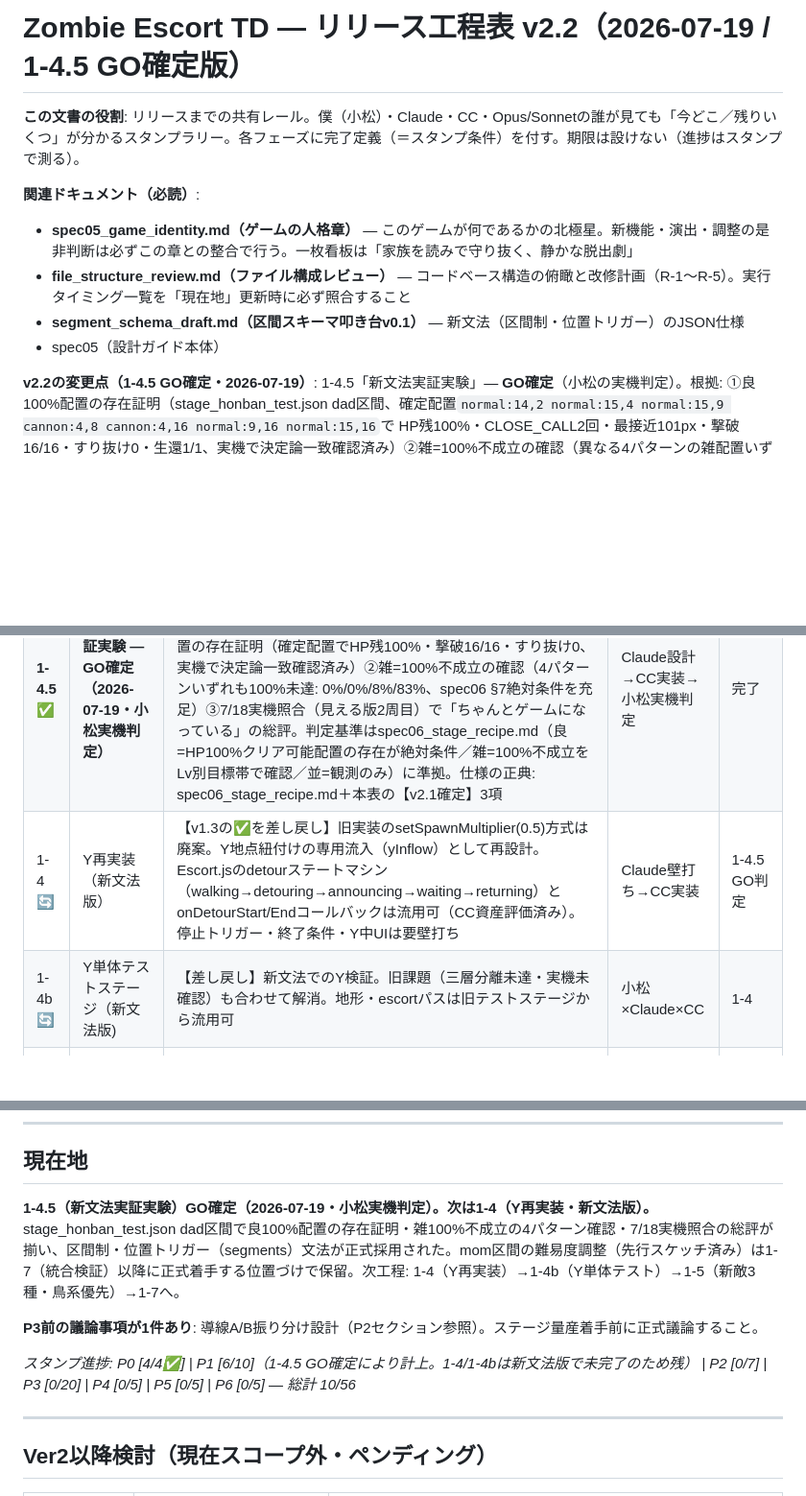
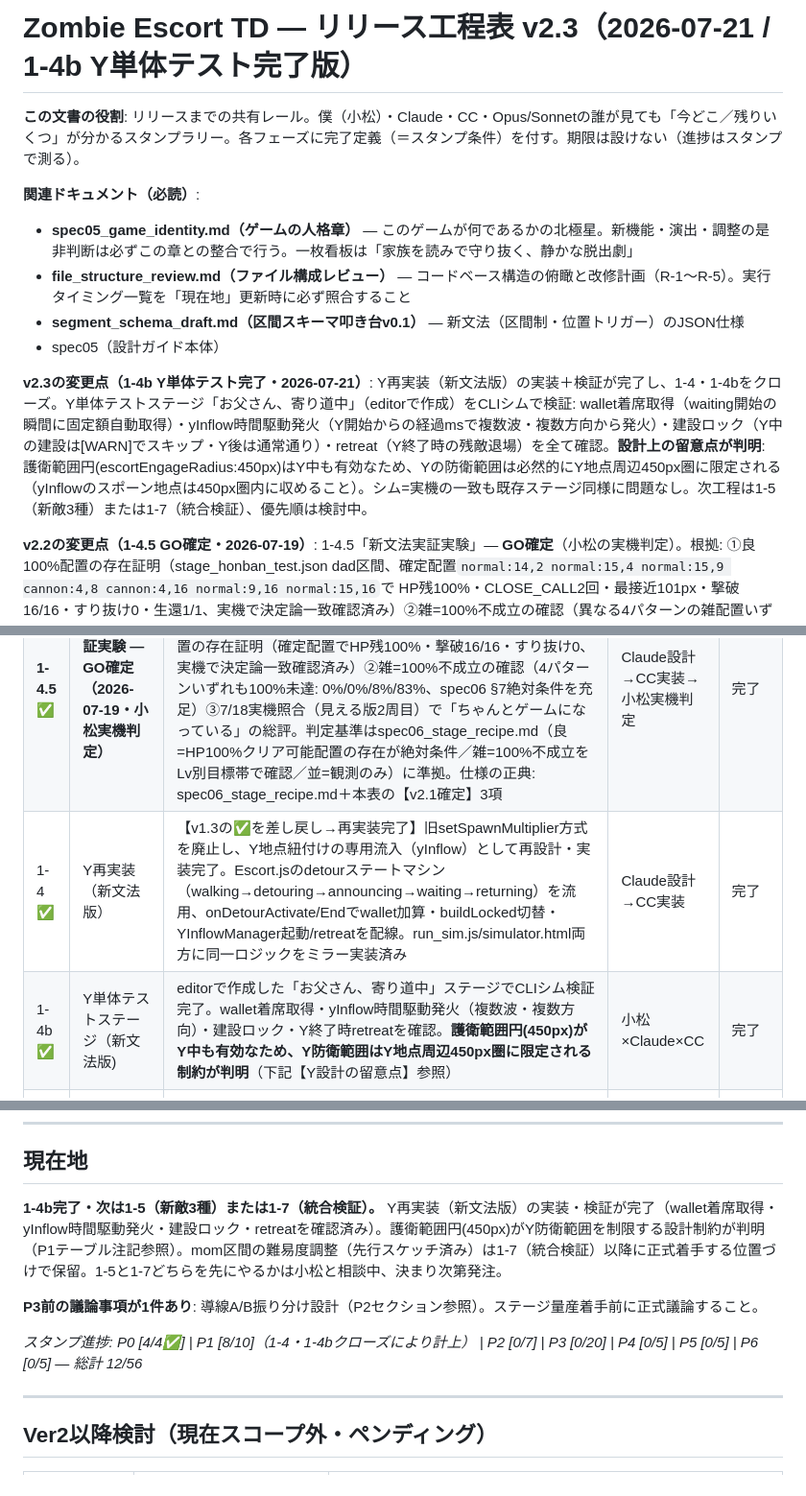
Before and after one commit to masazumikudou/zombie-escort-td, a Markdown page: docs/release_roadmap.md, 3 parts joined by grey strips. Shown at 96% size. GitHub-like rendering; blank space fills up the shorter version.

Commit message:
docs: 工程表v2.3 - 1-4/1-4b(Y再実装・新文法版)クローズ
wallet着席取得・yInflow時間駆動発火・建設ロック・retreatをY単体テスト
ステージ「お父さん、寄り道中」で検証完了。護衛範囲円(450px)がY防衛範囲を
制限するという設計上の留意点をP1テーブルに記録。次工程(1-5/1-7)の優先順は
検討中のため現在地に明記。

Co-Authored-By: Claude Sonnet 5 <noreply@anthropic.com>

```diff
--- a/docs/release_roadmap.md
+++ b/docs/release_roadmap.md
@@ -1,4 +1,4 @@
-# Zombie Escort TD — リリース工程表 v2.2（2026-07-19 / 1-4.5 GO確定版）
+# Zombie Escort TD — リリース工程表 v2.3（2026-07-21 / 1-4b Y単体テスト完了版）
 
 **この文書の役割**: リリースまでの共有レール。僕（小松）・Claude・CC・Opus/Sonnetの誰が見ても「今どこ／残りいくつ」が分かるスタンプラリー。各フェーズに完了定義（＝スタンプ条件）を付す。期限は設けない（進捗はスタンプで測る）。
 
@@ -7,6 +7,8 @@
 - **file_structure_review.md（ファイル構成レビュー）** — コードベース構造の俯瞰と改修計画（R-1〜R-5）。実行タイミング一覧を「現在地」更新時に必ず照合すること
 - **segment_schema_draft.md（区間スキーマ叩き台v0.1）** — 新文法（区間制・位置トリガー）のJSON仕様
 - spec05（設計ガイド本体）
+
+**v2.3の変更点（1-4b Y単体テスト完了・2026-07-21）**: Y再実装（新文法版）の実装＋検証が完了し、1-4・1-4bをクローズ。Y単体テストステージ「お父さん、寄り道中」（editorで作成）をCLIシムで検証: wallet着席取得（waiting開始の瞬間に固定額自動取得）・yInflow時間駆動発火（Y開始からの経過msで複数波・複数方向から発火）・建設ロック（Y中の建設は[WARN]でスキップ・Y後は通常通り）・retreat（Y終了時の残敵退場）を全て確認。**設計上の留意点が判明**: 護衛範囲円(escortEngageRadius:450px)はY中も有効なため、Yの防衛範囲は必然的にY地点周辺450px圏に限定される（yInflowのスポーン地点は450px圏内に収めること）。シム=実機の一致も既存ステージ同様に問題なし。次工程は1-5（新敵3種）または1-7（統合検証）、優先順は検討中。
 
 **v2.2の変更点（1-4.5 GO確定・2026-07-19）**: 1-4.5「新文法実証実験」— **GO確定**（小松の実機判定）。根拠: ①良100%配置の存在証明（stage_honban_test.json dad区間、確定配置`normal:14,2 normal:15,4 normal:15,9 cannon:4,8 cannon:4,16 normal:9,16 normal:15,16`で HP残100%・CLOSE_CALL2回・最接近101px・撃破16/16・すり抜け0・生還1/1、実機で決定論一致確認済み）②雑=100%不成立の確認（異なる4パターンの雑配置いずれも100%到達なし: 0%/0%/8%/83%、spec06 §7絶対条件を充足）③7/18実機照合（見える版2周目）で「ちゃんとゲームになっている」の総評。判定基準はspec06_stage_recipe.mdの改訂版（良=HP100%クリア可能配置の存在が絶対条件／雑=100%不成立をLv別目標帯で確認／並=観測のみ）に準拠。次工程は1-4（Y再実装・新文法版）→1-4b→1-5。
 
@@ -72,8 +74,8 @@ P0 基盤完結 → P1 コアシステム → P2 バランス基盤 → P3 ス
 | 1-2 ✅ | 護衛個体パラメータ | balance.json escortsセクション（dad:HP120/spd50・mom:HP90/spd65・son:HP80/spd70・grandma:HP70/spd35・cat:HP60/spd75）・ESCORT_DEFS・HPバーdepth5専用gfx修正 | CC | 完了 |
 | 1-3 ✅ | ステージ内タワーアップグレード | 3段階（Lv1→Lv2→Lv3）。balance.json/config.js/Tower.js/GameScene.js/simulator.html全実装済み（v1.6） | CC | 完了 |
 | **1-4.5 ✅** | **新文法実証実験 — GO確定（2026-07-19・小松実機判定）** | 実装基盤（SegmentManager／retreat／護衛範囲円／initial待機／盤外スポーン）が全て揃い、本番segment_test再設計（stage_honban_test.json）で検証完了。判定根拠: ①良100%配置の存在証明（確定配置でHP残100%・撃破16/16・すり抜け0、実機で決定論一致確認済み）②雑=100%不成立の確認（4パターンいずれも100%未達: 0%/0%/8%/83%、spec06 §7絶対条件を充足）③7/18実機照合（見える版2周目）で「ちゃんとゲームになっている」の総評。判定基準はspec06_stage_recipe.md（良=HP100%クリア可能配置の存在が絶対条件／雑=100%不成立をLv別目標帯で確認／並=観測のみ）に準拠。仕様の正典: spec06_stage_recipe.md＋本表の【v2.1確定】3項 | Claude設計→CC実装→小松実機判定 | 完了 |
-| 1-4 🔄 | Y再実装（新文法版） | 【v1.3の✅を差し戻し】旧実装のsetSpawnMultiplier(0.5)方式は廃案。Y地点紐付けの専用流入（yInflow）として再設計。Escort.jsのdetourステートマシン（walking→detouring→announcing→waiting→returning）とonDetourStart/Endコールバックは流用可（CC資産評価済み）。停止トリガー・終了条件・Y中UIは要壁打ち | Claude壁打ち→CC実装 | 1-4.5 GO判定 |
-| 1-4b 🔄 | Y単体テストステージ（新文法版) | 【差し戻し】新文法でのY検証。旧課題（三層分離未達・実機未確認）も合わせて解消。地形・escortパスは旧テストステージから流用可 | 小松×Claude×CC | 1-4 |
+| 1-4 ✅ | Y再実装（新文法版） | 【v1.3の✅を差し戻し→再実装完了】旧setSpawnMultiplier方式を廃止し、Y地点紐付けの専用流入（yInflow）として再設計・実装完了。Escort.jsのdetourステートマシン（walking→detouring→announcing→waiting→returning）を流用、onDetourActivate/Endでwallet加算・buildLocked切替・YInflowManager起動/retreatを配線。run_sim.js/simulator.html両方に同一ロジックをミラー実装済み | Claude設計→CC実装 | 完了 |
+| 1-4b ✅ | Y単体テストステージ（新文法版) | editorで作成した「お父さん、寄り道中」ステージでCLIシム検証完了。wallet着席取得・yInflow時間駆動発火（複数波・複数方向）・建設ロック・Y終了時retreatを確認。**護衛範囲円(450px)がY中も有効なため、Y防衛範囲はY地点周辺450px圏に限定される制約が判明**（下記【Y設計の留意点】参照） | 小松×Claude×CC | 完了 |
 | 1-5 | 新敵3種 | デブボス・キックボード（パラメータ違い・軽）／鳥系（FlowField迂回・護衛直線追跡。**鳥の飛行セル次第でbuildSpot制約が変わりステージ設計に影響しうる→P3前に1体実装して挙動確認が保険**）。キックボードのスプライトは4方向完成済み（バウンス演出＋土埃パーティクル） | CC＋スプライトはGPT | 並行可（鳥はP3前必須） |
 | 1-6 ✅ | 倍速バグ根本修正 | `intervalTimer -= delta` → `totalDt`（1行）。2倍速時のリレーインターバル連動を修正 | CC | 完了 |
 | 1-7 | 統合検証ステージ（新文法版） | stage_01改を「リレー3人＋区間制＋アップグレード＋Y＋新敵」全部載せに拡張し、シム=実機一致を再確認（1×と倍速の両方）。**新文法（segments）ベースで構築（旧spawnEvents前提の記述は無効）** | 全員 | 1-4.5 GO・1-4〜1-6 |
@@ -268,11 +272,11 @@ balance.json・config.js・simulator.html への実装完了済み（v1.6）。
 
 ## 現在地
 
-**1-4.5（新文法実証実験）GO確定（2026-07-19・小松実機判定）。次は1-4（Y再実装・新文法版）。** stage_honban_test.json dad区間で良100%配置の存在証明・雑100%不成立の4パターン確認・7/18実機照合の総評が揃い、区間制・位置トリガー（segments）文法が正式採用された。mom区間の難易度調整（先行スケッチ済み）は1-7（統合検証）以降に正式着手する位置づけで保留。次工程: 1-4（Y再実装）→1-4b（Y単体テスト）→1-5（新敵3種・鳥系優先）→1-7へ。
+**1-4b完了・次は1-5（新敵3種）または1-7（統合検証）。** Y再実装（新文法版）の実装・検証が完了（wallet着席取得・yInflow時間駆動発火・建設ロック・retreatを確認済み）。護衛範囲円(450px)がY防衛範囲を制限する設計制約が判明（P1テーブル注記参照）。mom区間の難易度調整（先行スケッチ済み）は1-7（統合検証）以降に正式着手する位置づけで保留。1-5と1-7どちらを先にやるかは小松と相談中、決まり次第発注。
 
 **P3前の議論事項が1件あり**: 導線A/B振り分け設計（P2セクション参照）。ステージ量産着手前に正式議論すること。
 
-*スタンプ進捗: P0 [4/4✅] | P1 [6/10]（1-4.5 GO確定により計上。1-4/1-4bは新文法版で未完了のため残） | P2 [0/7] | P3 [0/20] | P4 [0/5] | P5 [0/5] | P6 [0/5] — 総計 10/56*
+*スタンプ進捗: P0 [4/4✅] | P1 [8/10]（1-4・1-4bクローズにより計上） | P2 [0/7] | P3 [0/20] | P4 [0/5] | P5 [0/5] | P6 [0/5] — 総計 12/56*
 
 ---
 
```
Also changed, not shown: other parts of docs/release_roadmap.md (+2 -0 lines).
